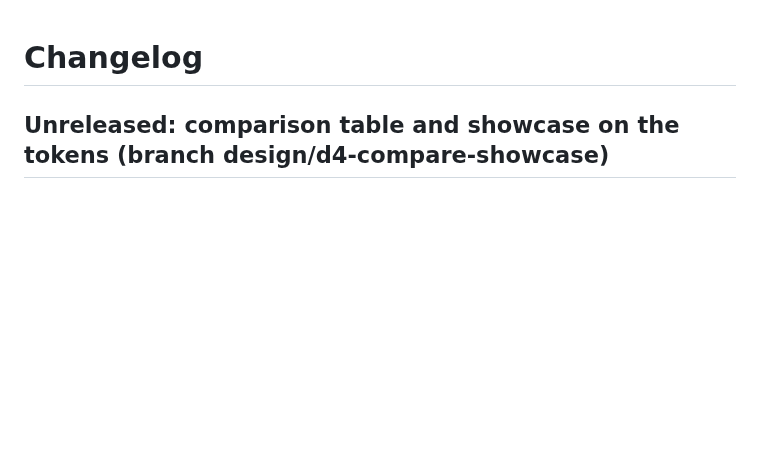
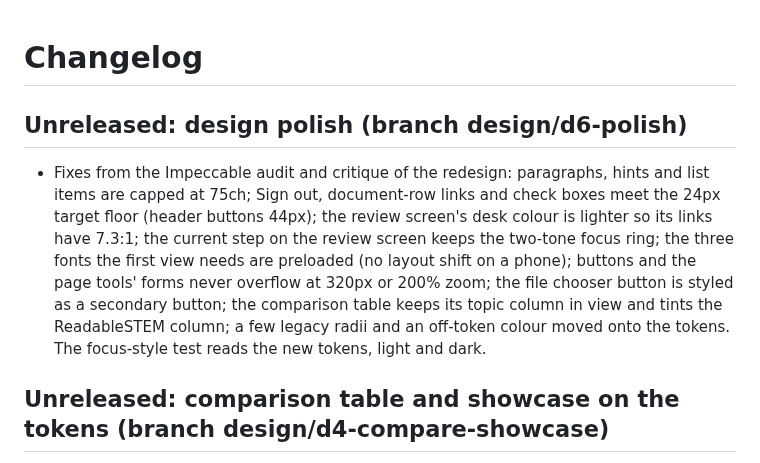
Before and after one commit to harishm17/readablestem, a Markdown page: CHANGELOG.md, the part around the change. GitHub-like rendering; blank space fills up the shorter version.

Commit message:
Changelog entry for the design polish

```diff
--- a/CHANGELOG.md
+++ b/CHANGELOG.md
@@ -1,4 +1,14 @@
 # Changelog
+
+## Unreleased: design polish (branch design/d6-polish)
+
+- Fixes from the Impeccable audit and critique of the redesign: paragraphs, hints and list items are capped at 75ch;
+  Sign out, document-row links and check boxes meet the 24px target floor (header buttons 44px); the review screen's
+  desk colour is lighter so its links have 7.3:1; the current step on the review screen keeps the two-tone focus
+  ring; the three fonts the first view needs are preloaded (no layout shift on a phone); buttons and the page tools'
+  forms never overflow at 320px or 200% zoom; the file chooser button is styled as a secondary button; the
+  comparison table keeps its topic column in view and tints the ReadableSTEM column; a few legacy radii and an
+  off-token colour moved onto the tokens. The focus-style test reads the new tokens, light and dark.
 
 ## Unreleased: comparison table and showcase on the tokens (branch design/d4-compare-showcase)
 
```
